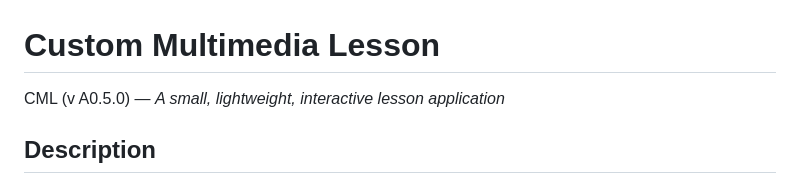
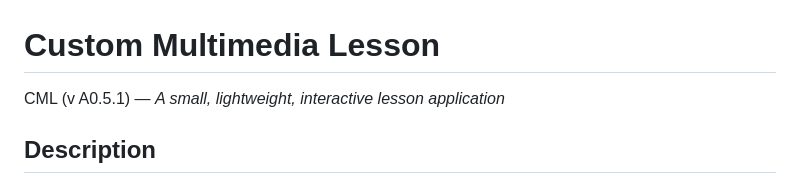
Before and after one commit to mckenney5/custom-multimedia-lesson, a Markdown page: README.md, the part around the change. GitHub-like rendering.

Commit message:
Bump version number

```diff
--- a/README.md
+++ b/README.md
@@ -1,6 +1,6 @@
 Custom Multimedia Lesson
 ========================
-CML (v A0.5.0) — _A small, lightweight, interactive lesson application_
+CML (v A0.5.1) — _A small, lightweight, interactive lesson application_
 
 ## Description
 This is a web application made from vanilla JavaScript, CSS, and HTML5. Its job is to facilitate a custom multi-page lesson.
```
